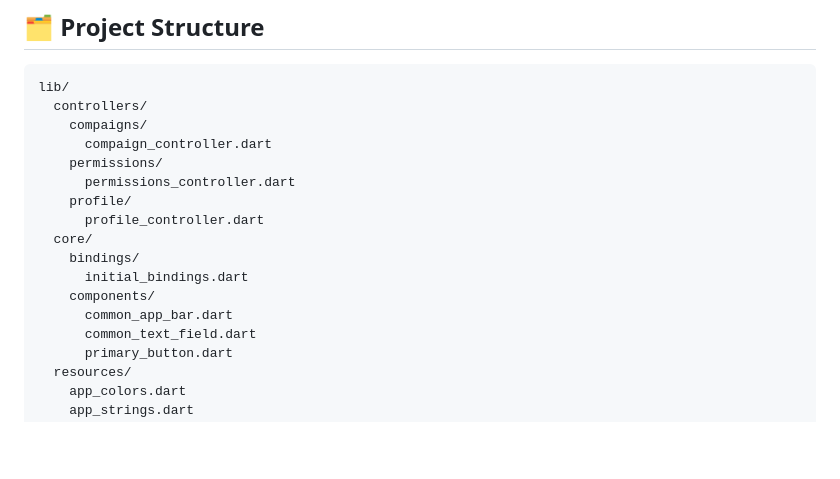
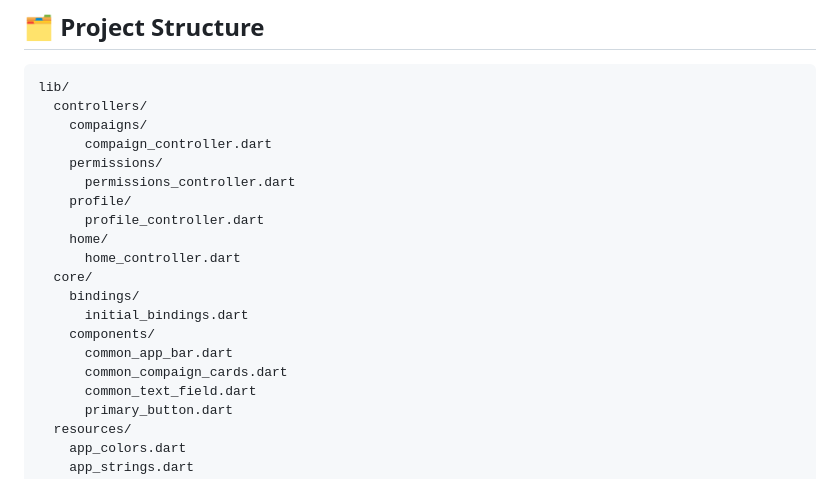
Before and after one commit to Maryum2/my_flyn, a Markdown page: README.md, the part around the change printed below. GitHub-like rendering; blank space fills up the shorter version.

```diff
--- a/README.md
+++ b/README.md
@@ -60,11 +60,14 @@ lib/
       permissions_controller.dart
     profile/
       profile_controller.dart
+    home/
+      home_controller.dart
   core/
     bindings/
       initial_bindings.dart
     components/
       common_app_bar.dart
+      common_compaign_cards.dart
       common_text_field.dart
       primary_button.dart
   resources/
```
Also changed, not shown: other parts of README.md (+11 -7 lines).
